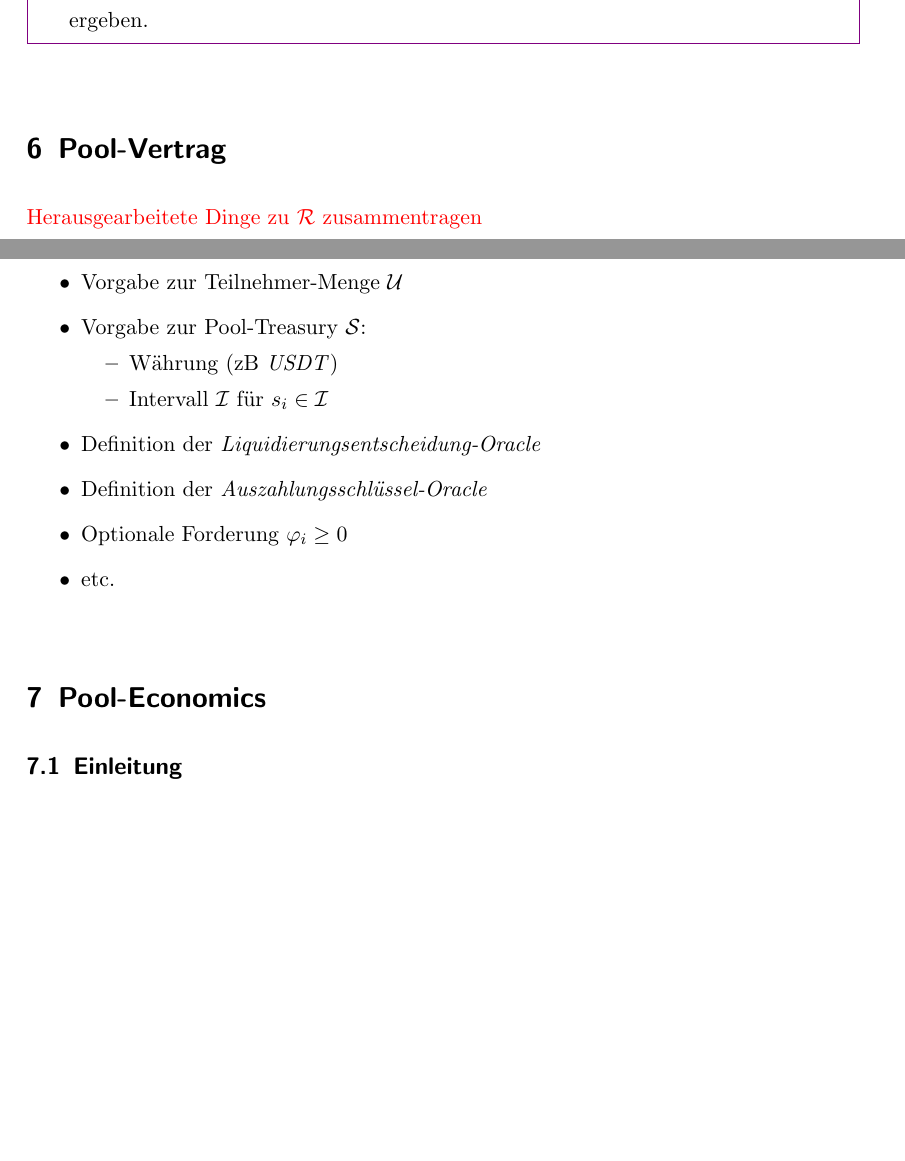
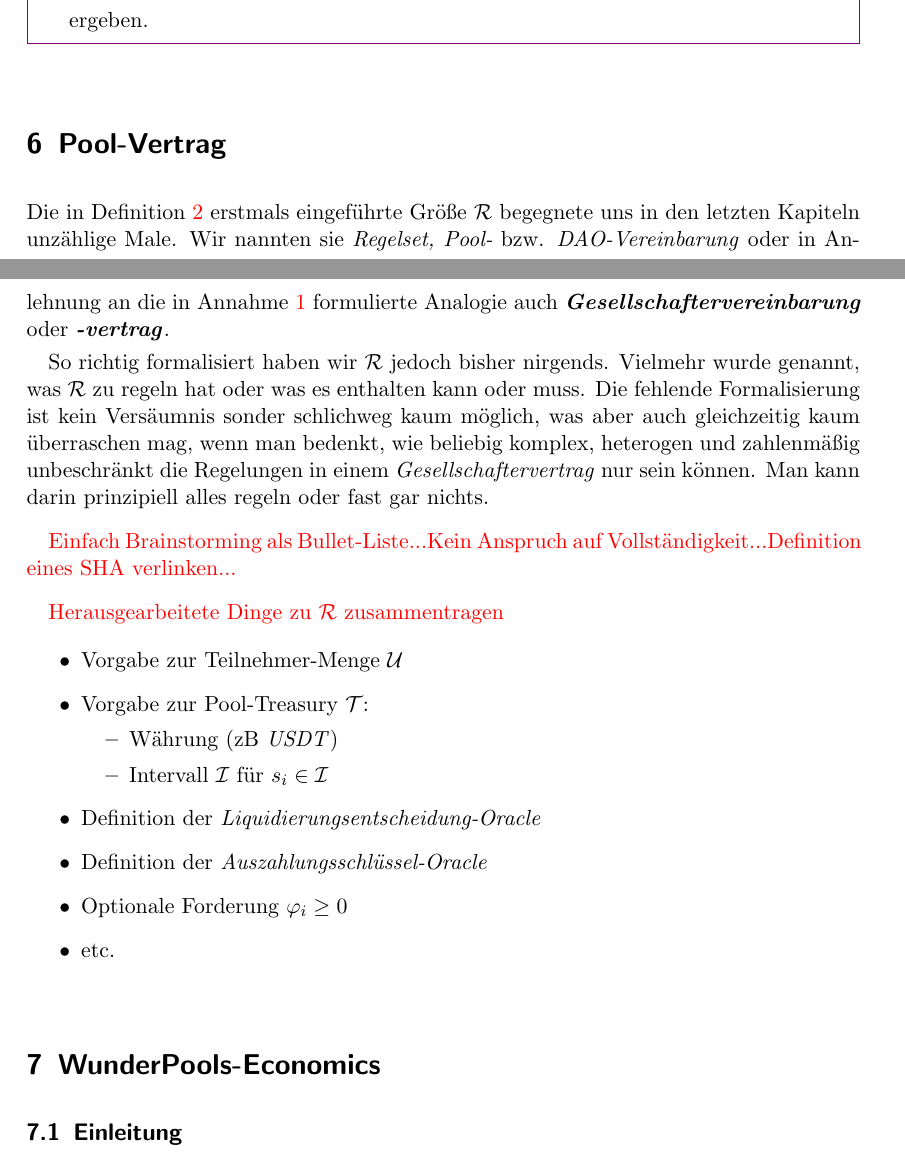
Before and after one commit to WunderPass/White-Paper, a LaTeX document (pools.tex, which reads [B][Pools]/[Pools][Vertrag].tex): two parts of pages 13 and 14 of 36, joined at a grey line, cut so that both start at the same text, the shorter picture padded with empty space. Compiled offline with pdfLaTeX.

Commit message:
Kapitel "Pool-Vertrag" schreiben

```diff
--- a/[B][Pools]/[Pools][Vertrag].tex
+++ b/[B][Pools]/[Pools][Vertrag].tex
@@ -1,10 +1,22 @@
 % !TEX root = paper.tex
+
+Die in Definition \ref{defPool} erstmals eingeführte Größe $\mathcal{R}$ begegnete uns in den letzten Kapiteln unzählige Male. Wir nannten sie \textit{Regelset, Pool-} bzw. \textit{DAO-Vereinbarung} oder in Anlehnung an die in Annahme \ref{assumptionGbR} formulierte Analogie auch \textbf{\textit{Gesellschaftervereinbarung}} oder \textbf{\textit{-vertrag}}.
+
+\vspace{0.1cm}
+
+So richtig formalisiert haben wir $\mathcal{R}$ jedoch bisher nirgends. Vielmehr wurde genannt, was $\mathcal{R}$ zu regeln hat oder was es enthalten kann oder muss. Die fehlende Formali\-sierung ist kein Versäumnis sonder schlichweg kaum möglich, was aber auch gleichzeitig kaum überraschen mag, wenn man bedenkt, wie beliebig komplex, heterogen und zahlenmäßig unbeschränkt die Regelungen in einem \textit{Gesellschaftervertrag} nur sein können. Man kann darin prinzipiell alles regeln oder fast gar nichts.
+
+\vspace{0.3cm}
+
+\todo{Einfach Brainstorming als Bullet-Liste...Kein Anspruch auf Vollständigkeit...Definition eines SHA verlinken...}
+
+\vspace{0.3cm}
 
 \todo{Herausgearbeitete Dinge zu $\mathcal{R}$ zusammentragen}
 
 \begin{itemize}
   \item Vorgabe zur Teilnehmer-Menge $\mathcal{U}$
-  \item Vorgabe zur Pool-Treasury $\mathcal{S}$:
+  \item Vorgabe zur Pool-Treasury $\mathcal{T}$:
   \begin{itemize}
   	\item Währung (zB \textit{USDT})
   	\item Intervall $\mathcal{I}$ für $s_i \in \mathcal{I}$
--- a/pools.tex
+++ b/pools.tex
@@ -206,7 +206,7 @@
 
 
 %---------Pool-Economics------------------
-\section{Pool-Economics}
+\section{WunderPools-Economics}
 \vspace{0.3cm}
 
 
```
Also changed, not shown: pools.pdf, 3 other files.
